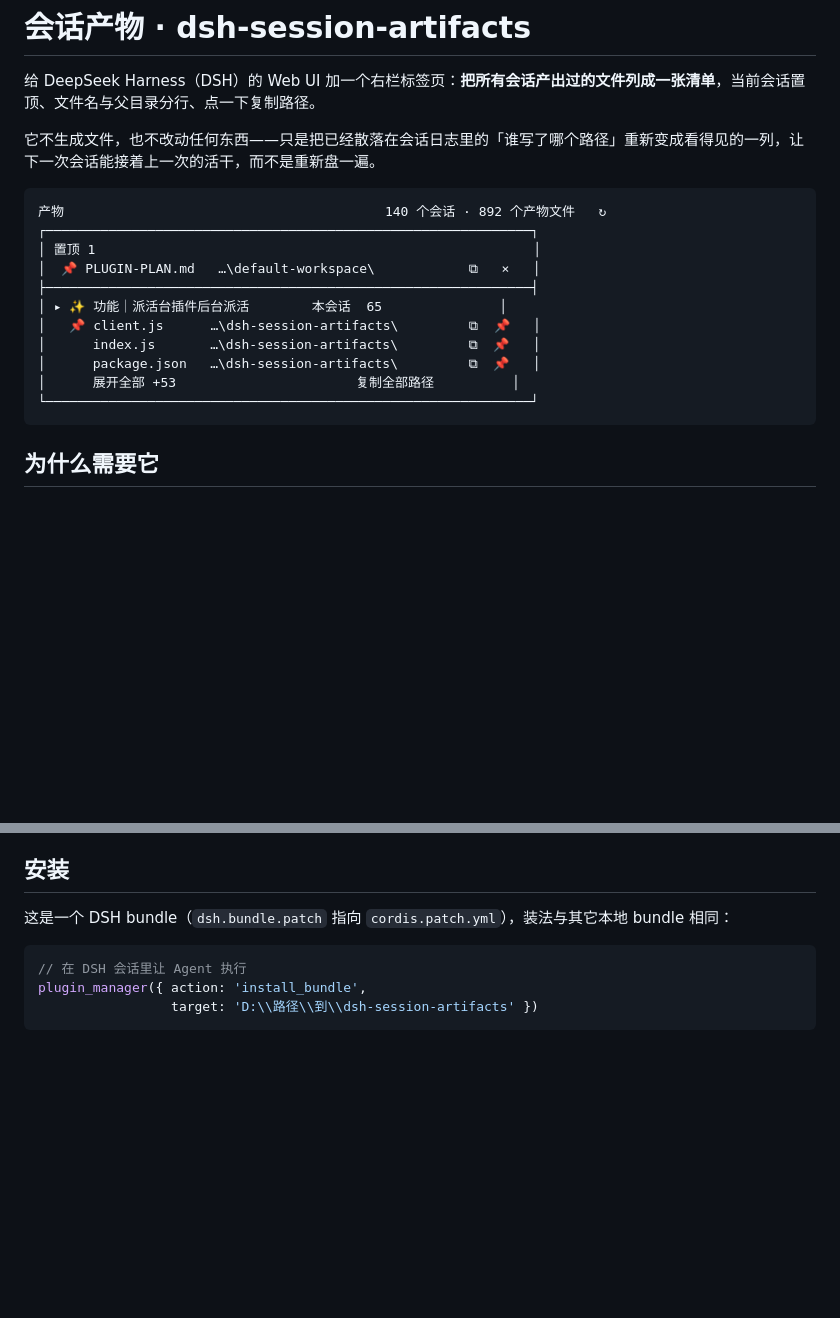
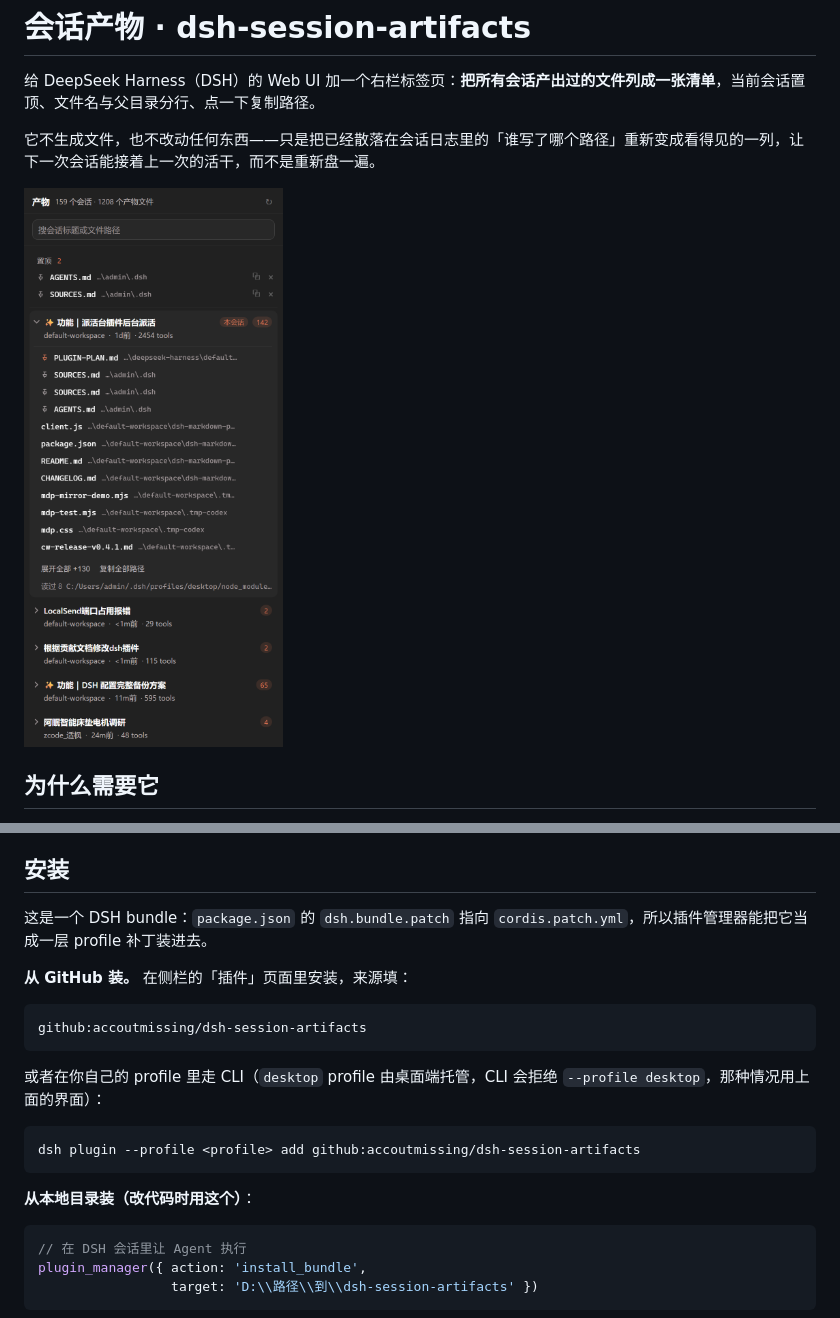
Before and after one commit to accoutmissing/dsh-session-artifacts, a Markdown page: README.md, 2 parts joined by grey strips. GitHub-like rendering; pictures changed too: assets/screenshot-list.png (added); blank space fills up the shorter version.

````diff
--- a/README.md
+++ b/README.md
@@ -6,19 +6,7 @@
 
 它不生成文件，也不改动任何东西——只是把已经散落在会话日志里的「谁写了哪个路径」重新变成看得见的一列，让下一次会话能接着上一次的活干，而不是重新盘一遍。
 
-```
-产物                                         140 个会话 · 892 个产物文件   ↻
-┌──────────────────────────────────────────────────────────────┐
-│ 置顶 1                                                        │
-│  📌 PLUGIN-PLAN.md   …\default-workspace\            ⧉   ×   │
-├──────────────────────────────────────────────────────────────┤
-│ ▸ ✨ 功能｜派活台插件后台派活        本会话  65               │
-│   📌 client.js      …\dsh-session-artifacts\         ⧉  📌   │
-│      index.js       …\dsh-session-artifacts\         ⧉  📌   │
-│      package.json   …\dsh-session-artifacts\         ⧉  📌   │
-│      展开全部 +53                       复制全部路径          │
-└──────────────────────────────────────────────────────────────┘
-```
+![右栏「产物」标签页](assets/screenshot-list.png)
 
 ## 为什么需要它
 
@@ -44,7 +32,21 @@
 
 ## 安装
 
-这是一个 DSH bundle（`dsh.bundle.patch` 指向 `cordis.patch.yml`），装法与其它本地 bundle 相同：
+这是一个 DSH bundle：`package.json` 的 `dsh.bundle.patch` 指向 `cordis.patch.yml`，所以插件管理器能把它当成一层 profile 补丁装进去。
+
+**从 GitHub 装。** 在侧栏的「插件」页面里安装，来源填：
+
+```
+github:accoutmissing/dsh-session-artifacts
+```
+
+或者在你自己的 profile 里走 CLI（`desktop` profile 由桌面端托管，CLI 会拒绝 `--profile desktop`，那种情况用上面的界面）：
+
+```sh
+dsh plugin --profile <profile> add github:accoutmissing/dsh-session-artifacts
+```
+
+**从本地目录装（改代码时用这个）**：
 
 ```js
 // 在 DSH 会话里让 Agent 执行
````
Also changed, not shown: other parts of README.md (+1 -1 lines), CHANGELOG.md (+9 -0 lines), README.en.md (+17 -14 lines), assets/icon-180.png (added), assets/screenshot-files.png (added), assets/screenshot-search.png (added), 2 other files.
